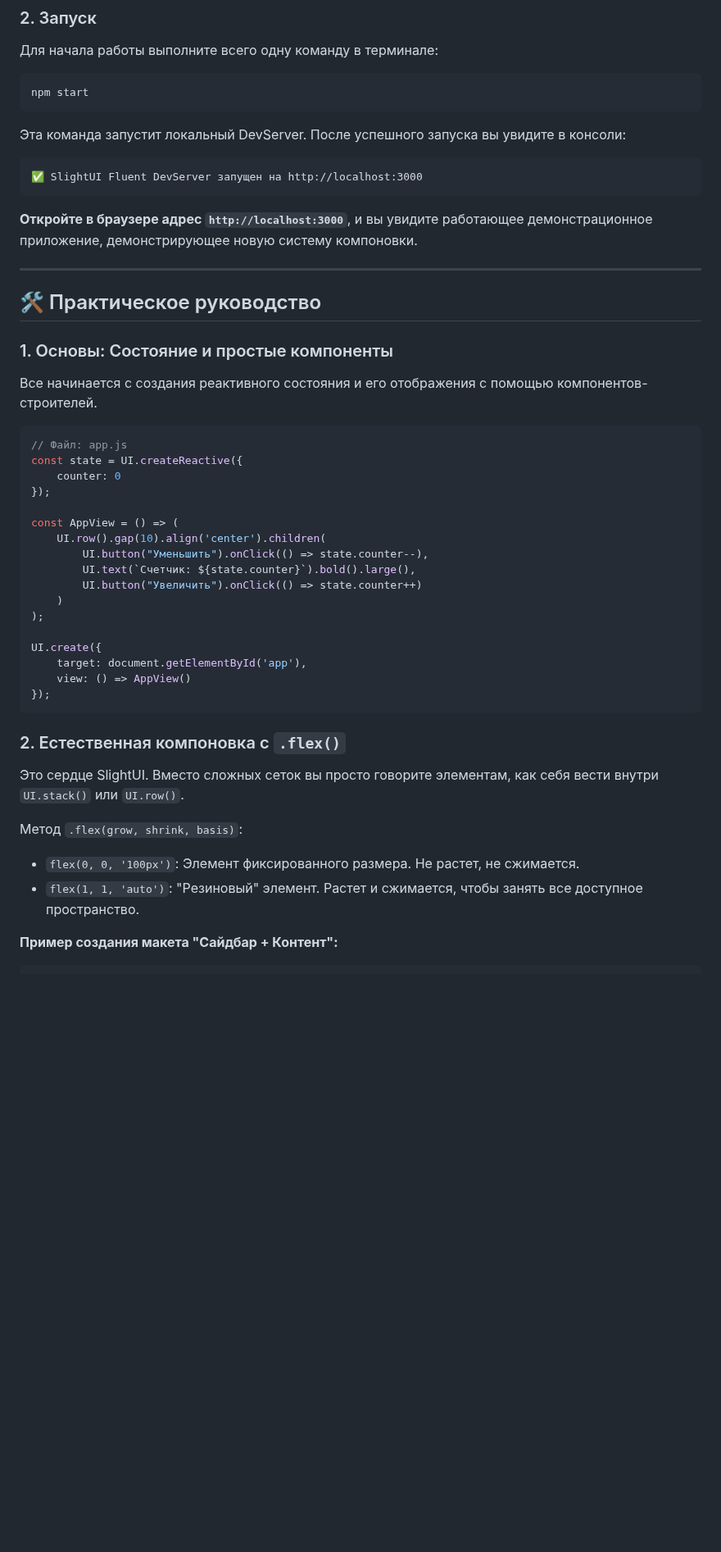
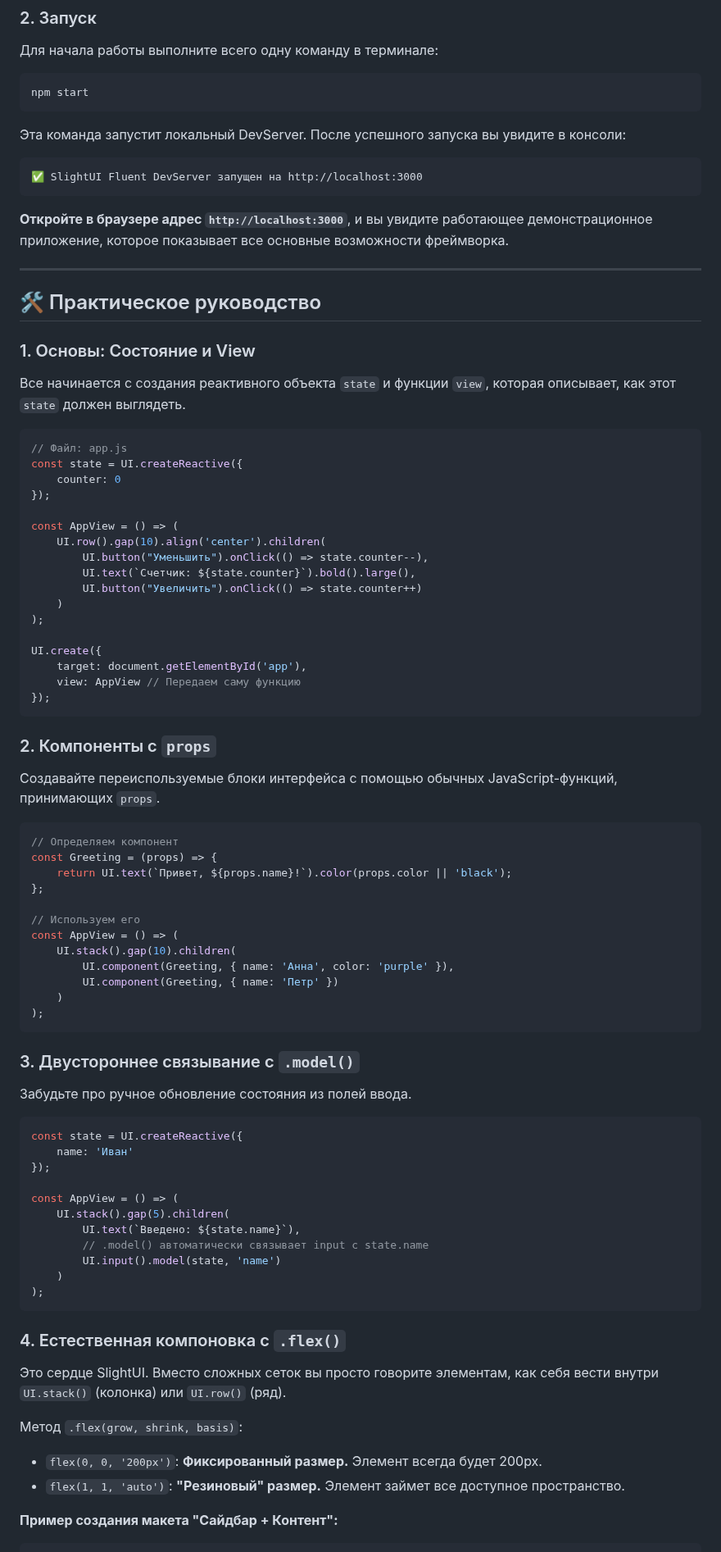
Before and after one commit to Xzdes/SlightStack, a Markdown page: README.md, the part around one of its changes. Shown at 82% size. Drawn GitHub-style; blank space fills up the shorter version.

````diff
--- a/README.md
+++ b/README.md
@@ -48,15 +47,15 @@ npm start
 ```
 ✅ SlightUI Fluent DevServer запущен на http://localhost:3000
 ```
-**Откройте в браузере адрес `http://localhost:3000`**, и вы увидите работающее демонстрационное приложение, демонстрирующее новую систему компоновки.
+**Откройте в браузере адрес `http://localhost:3000`**, и вы увидите работающее демонстрационное приложение, которое показывает все основные возможности фреймворка.
 
 ---
 
 ## 🛠️ Практическое руководство
 
-### 1. Основы: Состояние и простые компоненты
+### 1. Основы: Состояние и View
 
-Все начинается с создания реактивного состояния и его отображения с помощью компонентов-строителей.
+Все начинается с создания реактивного объекта `state` и функции `view`, которая описывает, как этот `state` должен выглядеть.
 
 ```javascript
 // Файл: app.js
@@ -74,17 +73,54 @@ const AppView = () => (
 
 UI.create({
     target: document.getElementById('app'),
-    view: () => AppView()
+    view: AppView // Передаем саму функцию
 });
 ```
 
-### 2. Естественная компоновка с `.flex()`
+### 2. Компоненты с `props`
 
-Это сердце SlightUI. Вместо сложных сеток вы просто говорите элементам, как себя вести внутри `UI.stack()` или `UI.row()`.
+Создавайте переиспользуемые блоки интерфейса с помощью обычных JavaScript-функций, принимающих `props`.
+
+```javascript
+// Определяем компонент
+const Greeting = (props) => {
+    return UI.text(`Привет, ${props.name}!`).color(props.color || 'black');
+};
+
+// Используем его
+const AppView = () => (
+    UI.stack().gap(10).children(
+        UI.component(Greeting, { name: 'Анна', color: 'purple' }),
+        UI.component(Greeting, { name: 'Петр' })
+    )
+);
+```
+
+### 3. Двустороннее связывание с `.model()`
+
+Забудьте про ручное обновление состояния из полей ввода.
+
+```javascript
+const state = UI.createReactive({
+    name: 'Иван'
+});
+
+const AppView = () => (
+    UI.stack().gap(5).children(
+        UI.text(`Введено: ${state.name}`),
+        // .model() автоматически связывает input с state.name
+        UI.input().model(state, 'name')
+    )
+);
+```
+
+### 4. Естественная компоновка с `.flex()`
+
+Это сердце SlightUI. Вместо сложных сеток вы просто говорите элементам, как себя вести внутри `UI.stack()` (колонка) или `UI.row()` (ряд).
 
 Метод `.flex(grow, shrink, basis)`:
-- `flex(0, 0, '100px')`: Элемент фиксированного размера. Не растет, не сжимается.
-- `flex(1, 1, 'auto')`: "Резиновый" элемент. Растет и сжимается, чтобы занять все доступное пространство.
+- `flex(0, 0, '200px')`: **Фиксированный размер.** Элемент всегда будет 200px.
+- `flex(1, 1, 'auto')`: **"Резиновый" размер.** Элемент займет все доступное пространство.
 
 **Пример создания макета "Сайдбар + Контент":**
 ```javascript
````
Also changed, not shown: other parts of README.md (+17 -21 lines).
